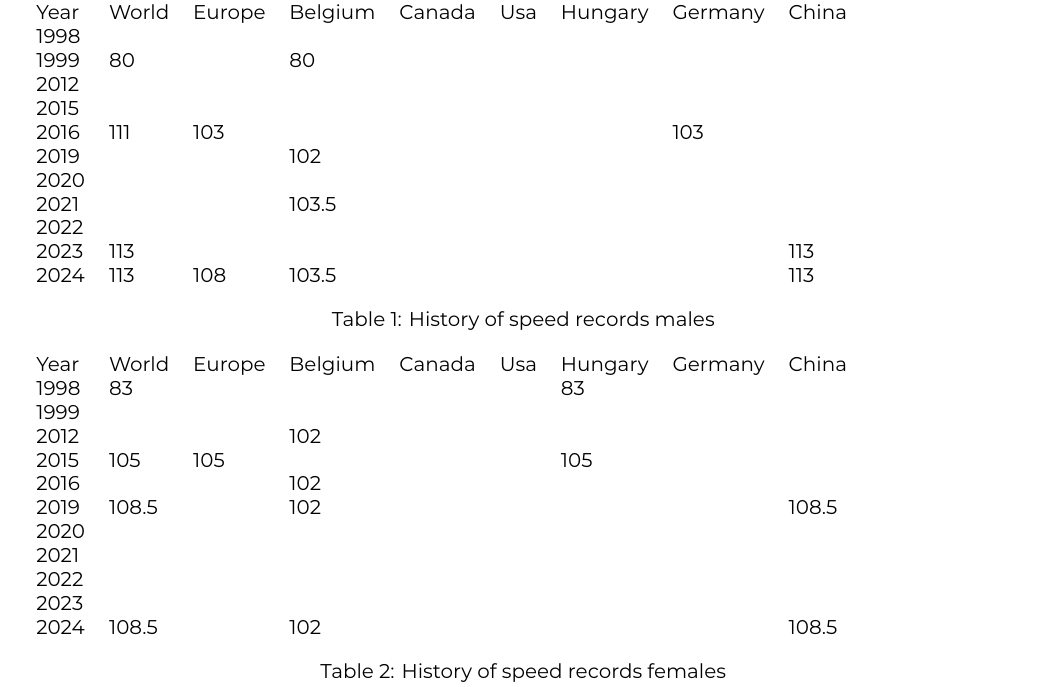
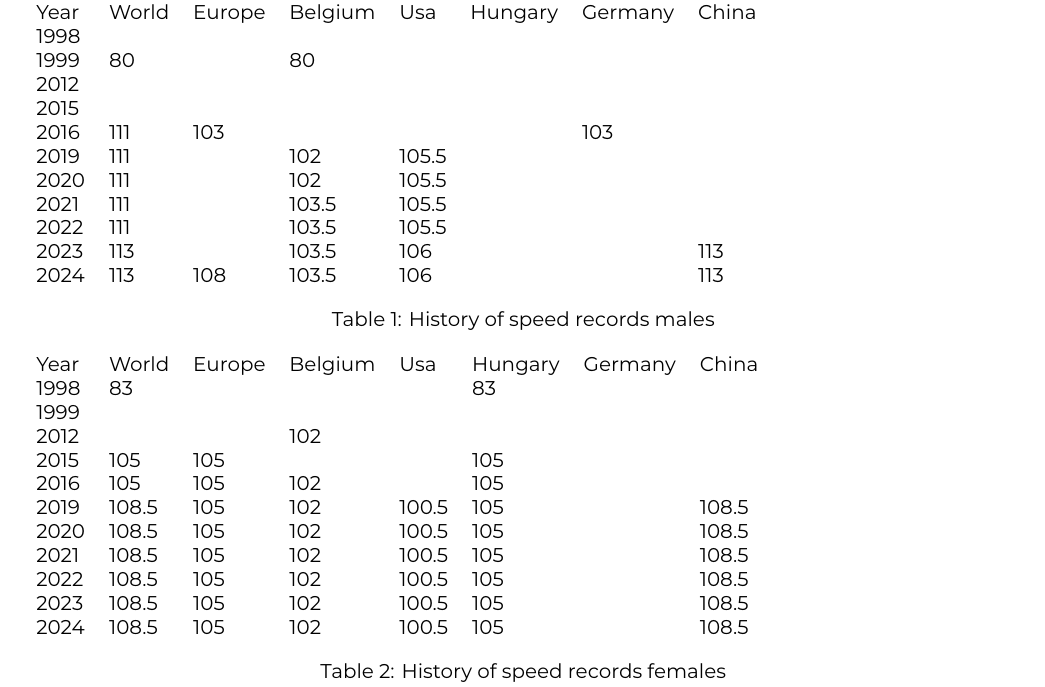
Before and after one commit to mikeddecker/judge, a LaTeX document (paper/voorstel/DeDeckerMike-BPvoorstel.tex, which reads paper/voorstel/voorstel-inhoud.tex): part of page 5 of 11, cut so that both start at the same text. Compiled offline with XeLaTeX.

Commit message:
paper - Added records

```diff
--- a/paper/voorstel/voorstel-inhoud.tex
+++ b/paper/voorstel/voorstel-inhoud.tex
@@ -168,18 +168,18 @@ Each power can then be varied one handed, as a turntable, as a consecutive \dots
 
 \begin{table*}[]
     \begin{tabular}{lllllllll}
-        Year & World & Europe & Belgium & Canada & Usa & Hungary & Germany & China \\
-        1998 &       &        &         &        &     &         &         &       \\
-        1999 & 80    &        & 80      &        &     &         &         &       \\
-        2012 &       &        &         &        &     &         &         &       \\
-        2015 &       &        &         &        &     &         &         &       \\
-        2016 & 111   & 103    &         &        &     &         & 103     &       \\
-        2019 &       &        & 102     &        &     &         &         &       \\
-        2020 &       &        &         &        &     &         &         &       \\
-        2021 &       &        & 103.5   &        &     &         &         &       \\
-        2022 &       &        &         &        &     &         &         &       \\
-        2023 & 113   &        &         &        &     &         &         & 113   \\
-        2024 & 113   & 108    & 103.5   &        &     &         &         & 113
+        Year & World & Europe & Belgium & Usa   & Hungary & Germany & China \\
+        1998 &       &        &         &       &         &         &       \\
+        1999 & 80    &        & 80      &       &         &         &       \\
+        2012 &       &        &         &       &         &         &       \\
+        2015 &       &        &         &       &         &         &       \\
+        2016 & 111   & 103    &         &       &         & 103     &       \\
+        2019 & 111   &        & 102     & 105.5 &         &         &       \\
+        2020 & 111   &        & 102     & 105.5 &         &         &       \\
+        2021 & 111   &        & 103.5   & 105.5 &         &         &       \\
+        2022 & 111   &        & 103.5   & 105.5 &         &         &       \\
+        2023 & 113   &        & 103.5   & 106   &         &         & 113   \\
+        2024 & 113   & 108    & 103.5   & 106   &         &         & 113
     \end{tabular}
     \caption{History of speed records males}
     \label{tbl:speed-records-male}
@@ -187,18 +187,18 @@ Each power can then be varied one handed, as a turntable, as a consecutive \dots
 
 \begin{table*}[]
     \begin{tabular}{lllllllll}
-        Year & World & Europe & Belgium & Canada & Usa & Hungary & Germany & China \\
-        1998 & 83    &        &         &        &     & 83      &         &       \\
-        1999 &       &        &         &        &     &         &         &       \\
-        2012 &       &        & 102     &        &     &         &         &       \\
-        2015 & 105   & 105    &         &        &     & 105     &         &       \\
-        2016 &       &        & 102     &        &     &         &         &       \\
-        2019 & 108.5 &        & 102     &        &     &         &         & 108.5 \\
-        2020 &       &        &         &        &     &         &         &       \\
-        2021 &       &        &         &        &     &         &         &       \\
-        2022 &       &        &         &        &     &         &         &       \\
-        2023 &       &        &         &        &     &         &         &       \\
-        2024 & 108.5 &        & 102     &        &     &         &         & 108.5
+        Year & World & Europe & Belgium & Usa   & Hungary & Germany & China \\
+        1998 & 83    &        &         &       & 83      &         &       \\
+        1999 &       &        &         &       &         &         &       \\
+        2012 &       &        & 102     &       &         &         &       \\
+        2015 & 105   & 105    &         &       & 105     &         &       \\
+        2016 & 105   & 105    & 102     &       & 105     &         &       \\
+        2019 & 108.5 & 105    & 102     & 100.5 & 105     &         & 108.5 \\
+        2020 & 108.5 & 105    & 102     & 100.5 & 105     &         & 108.5 \\
+        2021 & 108.5 & 105    & 102     & 100.5 & 105     &         & 108.5 \\
+        2022 & 108.5 & 105    & 102     & 100.5 & 105     &         & 108.5 \\
+        2023 & 108.5 & 105    & 102     & 100.5 & 105     &         & 108.5 \\
+        2024 & 108.5 & 105    & 102     & 100.5 & 105     &         & 108.5
     \end{tabular}
     \caption{History of speed records females}
     \label{tbl:speed-records-female}
```
Also changed, not shown: paper/voorstel/voorstel-inhoud.tex (2 more changed lines).
